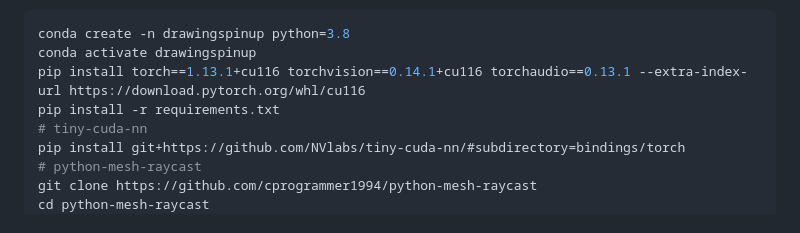
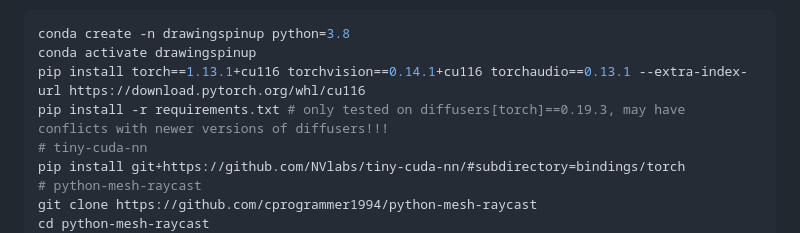
Before and after one commit to LordLiang/DrawingSpinUp, a Markdown page: README.md, the part around the change. Rendered like a GitHub page.

```diff
--- a/README.md
+++ b/README.md
@@ -25,7 +25,7 @@ Install the required packages:
 conda create -n drawingspinup python=3.8
 conda activate drawingspinup
 pip install torch==1.13.1+cu116 torchvision==0.14.1+cu116 torchaudio==0.13.1 --extra-index-url https://download.pytorch.org/whl/cu116
-pip install -r requirements.txt
+pip install -r requirements.txt # only tested on diffusers[torch]==0.19.3, may have conflicts with newer versions of diffusers!!!
 # tiny-cuda-nn
 pip install git+https://github.com/NVlabs/tiny-cuda-nn/#subdirectory=bindings/torch
 # python-mesh-raycast
```
